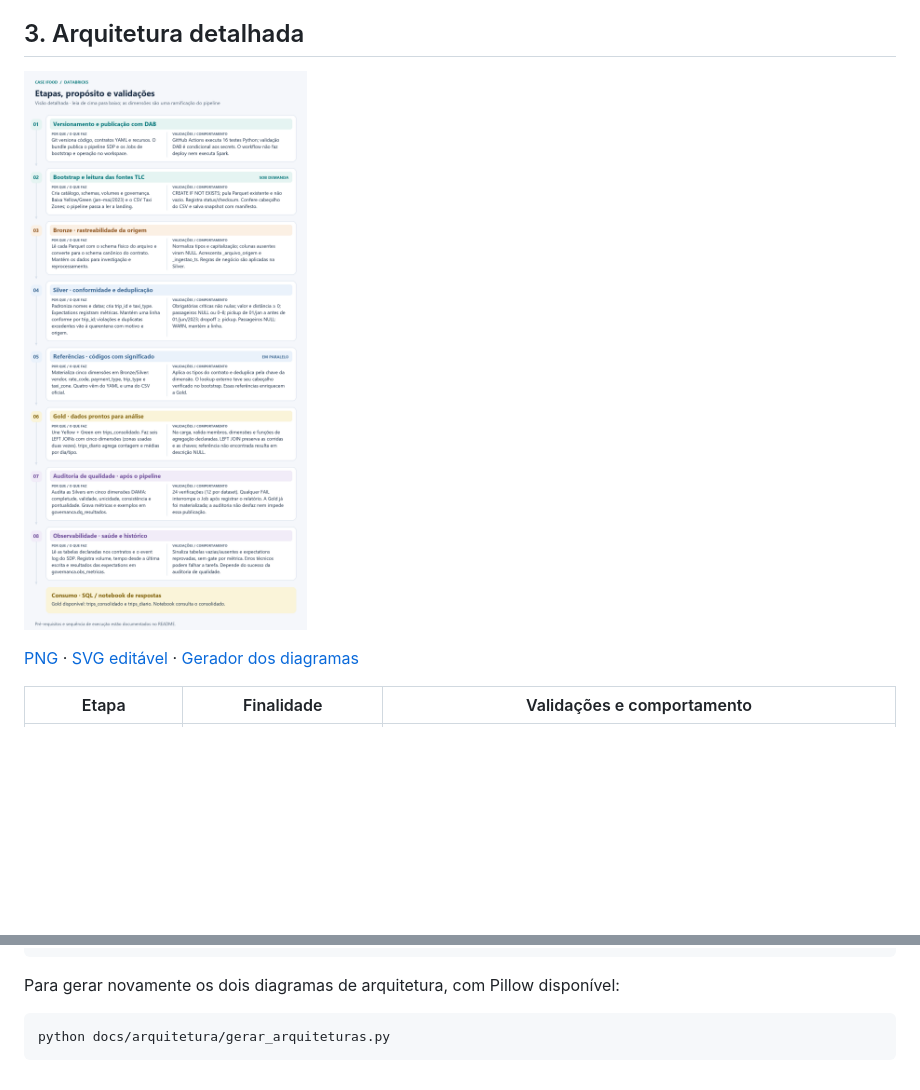
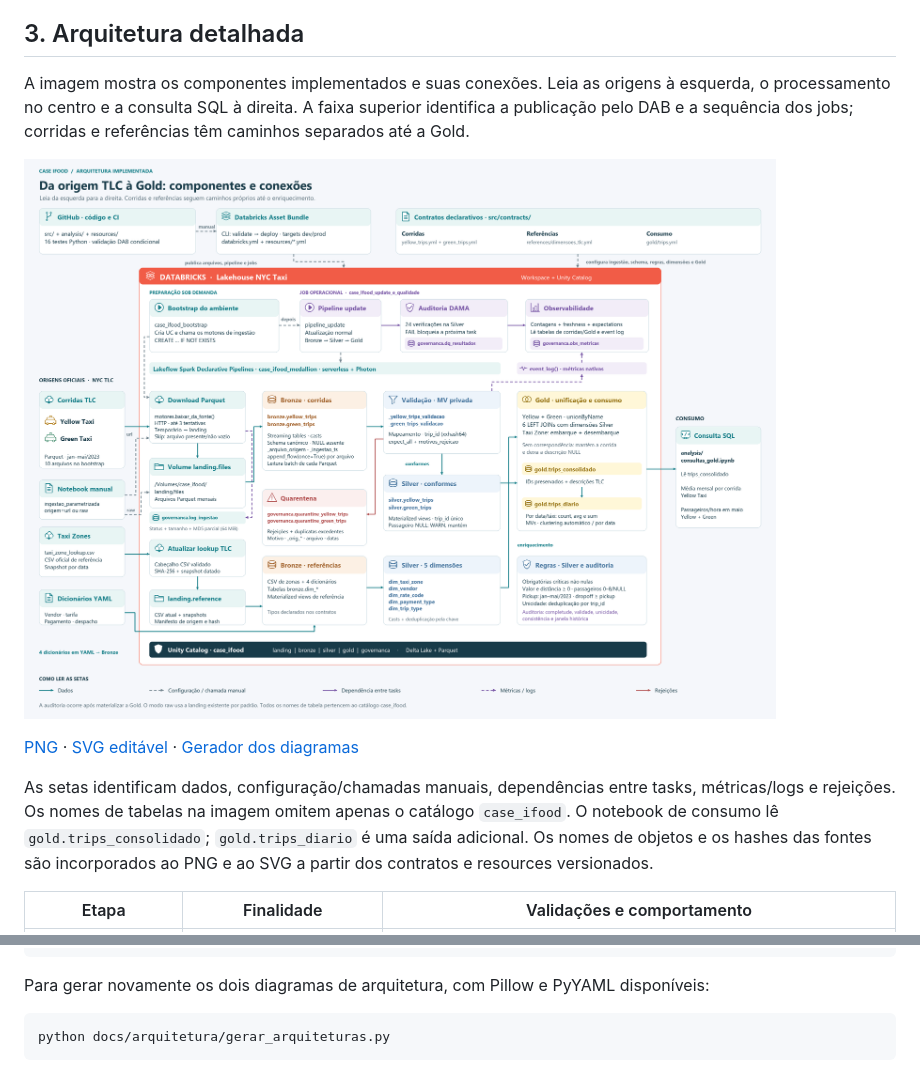
Before and after one commit to alexvalsechi/case-ifood, a Markdown page: README.md, 2 parts joined by grey strips. Rendered like a GitHub page; pictures changed too: docs/arquitetura/arquitetura-detalhada.png; blank space fills up the shorter version.

Commit message:
docs: redesenha arquitetura detalhada com ícones e fluxo de dados

````diff
--- a/README.md
+++ b/README.md
@@ -125,9 +125,13 @@ O notebook [`consultas_gold.ipynb`](analysis/consultas_gold.ipynb) responde às
 
 ## 3. Arquitetura detalhada
 
-![Visão detalhada das etapas, dos motivos de uso e dos controles de dados](docs/arquitetura/arquitetura-detalhada.png)
+A imagem mostra os componentes implementados e suas conexões. Leia as origens à esquerda, o processamento no centro e a consulta SQL à direita. A faixa superior identifica a publicação pelo DAB e a sequência dos jobs; corridas e referências têm caminhos separados até a Gold.
+
+![Fluxo detalhado com ícones e setas: GitHub e DAB, bootstrap, origens TLC, downloads, volumes, Bronze, validação, Silver, quarentena, dimensões, Gold, SQL, auditoria e observabilidade](docs/arquitetura/arquitetura-detalhada.png)
 
 [PNG](docs/arquitetura/arquitetura-detalhada.png) · [SVG editável](docs/arquitetura/arquitetura-detalhada.svg) · [Gerador dos diagramas](docs/arquitetura/gerar_arquiteturas.py)
+
+As setas identificam dados, configuração/chamadas manuais, dependências entre tasks, métricas/logs e rejeições. Os nomes de tabelas na imagem omitem apenas o catálogo `case_ifood`. O notebook de consumo lê `gold.trips_consolidado`; `gold.trips_diario` é uma saída adicional. Os nomes de objetos e os hashes das fontes são incorporados ao PNG e ao SVG a partir dos contratos e resources versionados.
 
 | Etapa | Finalidade | Validações e comportamento |
 | --- | --- | --- |
@@ -254,7 +258,7 @@ case-ifood/
 └── requirements-dev.txt
 ```
 
-Para gerar novamente os dois diagramas de arquitetura, com Pillow disponível:
+Para gerar novamente os dois diagramas de arquitetura, com Pillow e PyYAML disponíveis:
 
 ```powershell
 python docs/arquitetura/gerar_arquiteturas.py
````
Also changed, not shown: 3 other files.
